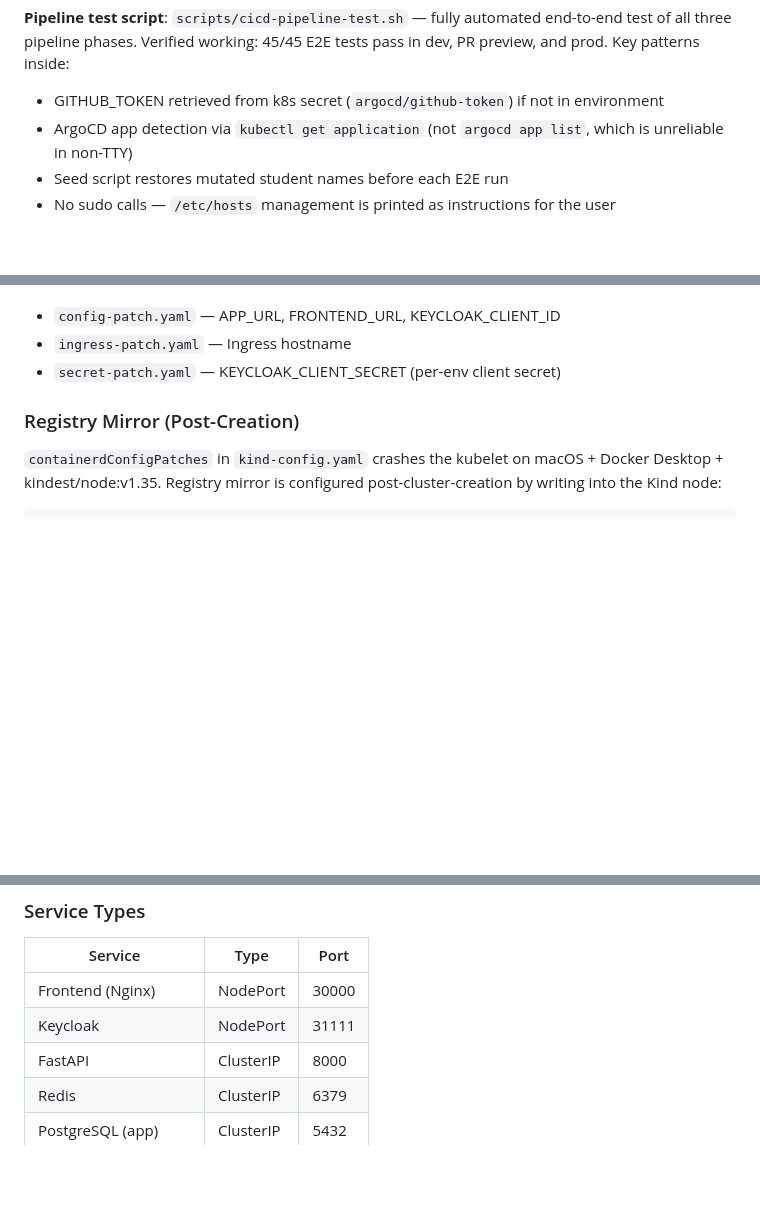
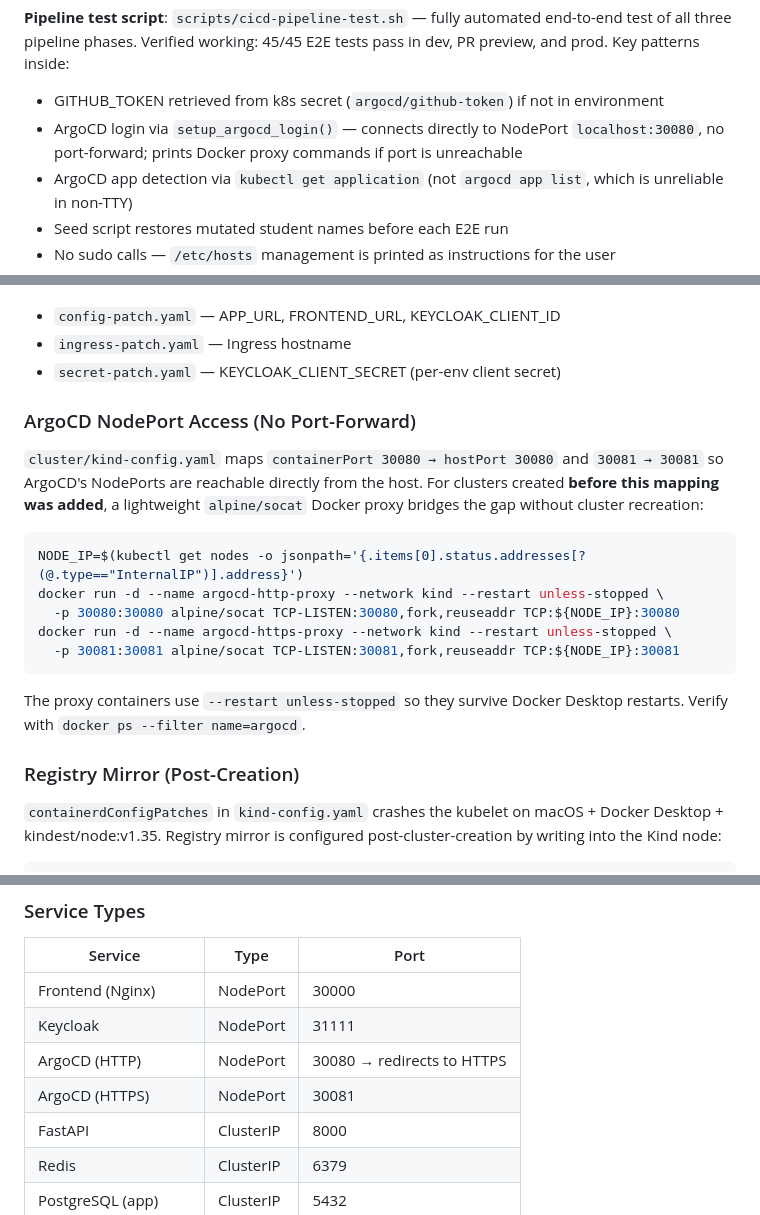
Before and after one commit to a2z-ice/first-api-keycloak, a Markdown page: skills/README.md, 3 parts joined by grey strips. GitHub-like rendering; blank space fills up the shorter version.

````diff
--- a/skills/README.md
+++ b/skills/README.md
@@ -68,6 +68,7 @@ This document catalogs all technologies, tools, patterns, and skills used in the
 
 **Pipeline test script**: `scripts/cicd-pipeline-test.sh` — fully automated end-to-end test of all three pipeline phases. Verified working: 45/45 E2E tests pass in dev, PR preview, and prod. Key patterns inside:
 - GITHUB_TOKEN retrieved from k8s secret (`argocd/github-token`) if not in environment
+- ArgoCD login via `setup_argocd_login()` — connects directly to NodePort `localhost:30080`, no port-forward; prints Docker proxy commands if port is unreachable
 - ArgoCD app detection via `kubectl get application` (not `argocd app list`, which is unreliable in non-TTY)
 - Seed script restores mutated student names before each E2E run
 - No sudo calls — `/etc/hosts` management is printed as instructions for the user
@@ -126,6 +127,20 @@ Per-overlay patches applied via JSON Patch (RFC 6902):
 - `config-patch.yaml` — APP_URL, FRONTEND_URL, KEYCLOAK_CLIENT_ID
 - `ingress-patch.yaml` — Ingress hostname
 - `secret-patch.yaml` — KEYCLOAK_CLIENT_SECRET (per-env client secret)
+
+### ArgoCD NodePort Access (No Port-Forward)
+
+`cluster/kind-config.yaml` maps `containerPort 30080 → hostPort 30080` and `30081 → 30081` so ArgoCD's NodePorts are reachable directly from the host. For clusters created **before this mapping was added**, a lightweight `alpine/socat` Docker proxy bridges the gap without cluster recreation:
+
+```bash
+NODE_IP=$(kubectl get nodes -o jsonpath='{.items[0].status.addresses[?(@.type=="InternalIP")].address}')
+docker run -d --name argocd-http-proxy --network kind --restart unless-stopped \
+  -p 30080:30080 alpine/socat TCP-LISTEN:30080,fork,reuseaddr TCP:${NODE_IP}:30080
+docker run -d --name argocd-https-proxy --network kind --restart unless-stopped \
+  -p 30081:30081 alpine/socat TCP-LISTEN:30081,fork,reuseaddr TCP:${NODE_IP}:30081
+```
+
+The proxy containers use `--restart unless-stopped` so they survive Docker Desktop restarts. Verify with `docker ps --filter name=argocd`.
 
 ### Registry Mirror (Post-Creation)
 
@@ -248,6 +263,8 @@ Custom `RedisSessionMiddleware`:
 |---------|------|------|
 | Frontend (Nginx) | NodePort | 30000 |
 | Keycloak | NodePort | 31111 |
+| ArgoCD (HTTP) | NodePort | 30080 → redirects to HTTPS |
+| ArgoCD (HTTPS) | NodePort | 30081 |
 | FastAPI | ClusterIP | 8000 |
 | Redis | ClusterIP | 6379 |
 | PostgreSQL (app) | ClusterIP | 5432 |
````
Also changed, not shown: CLAUDE.md (+18 -3 lines).
